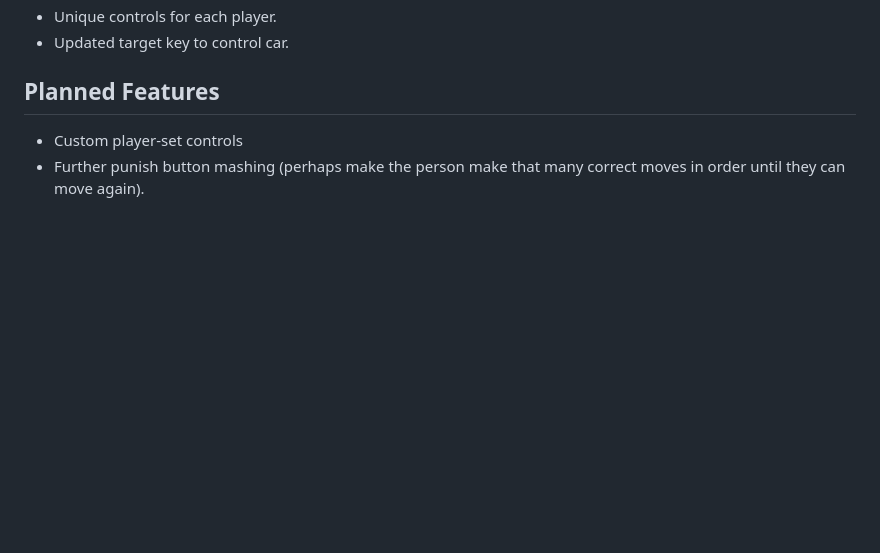
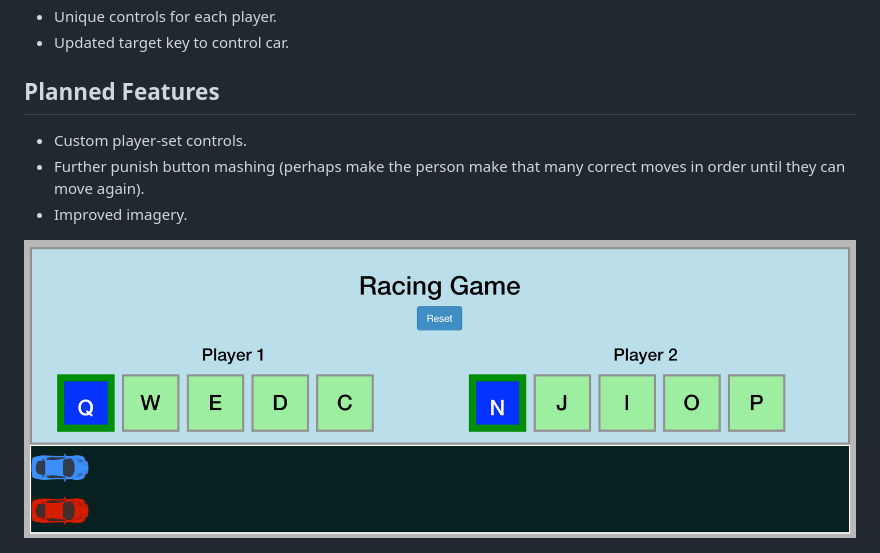
Before and after one commit to morgansharif/project-00-racing-game, a Markdown page: README.md, the part around the change. Rendered like a GitHub page; pictures changed too: screen_shot.png (added); blank space fills up the shorter version.

Commit message:
added screenshot

```diff
--- a/README.md
+++ b/README.md
@@ -22,5 +22,8 @@ A Racing Game, where two or more players can move their "cars" across the browse
 
 ## Planned Features
 
-* Custom player-set controls
+* Custom player-set controls.
 * Further punish button mashing (perhaps make the person make that many correct moves in order until they can move again).
+* Improved imagery.
+
+<img src="screen_shot.png">
```
